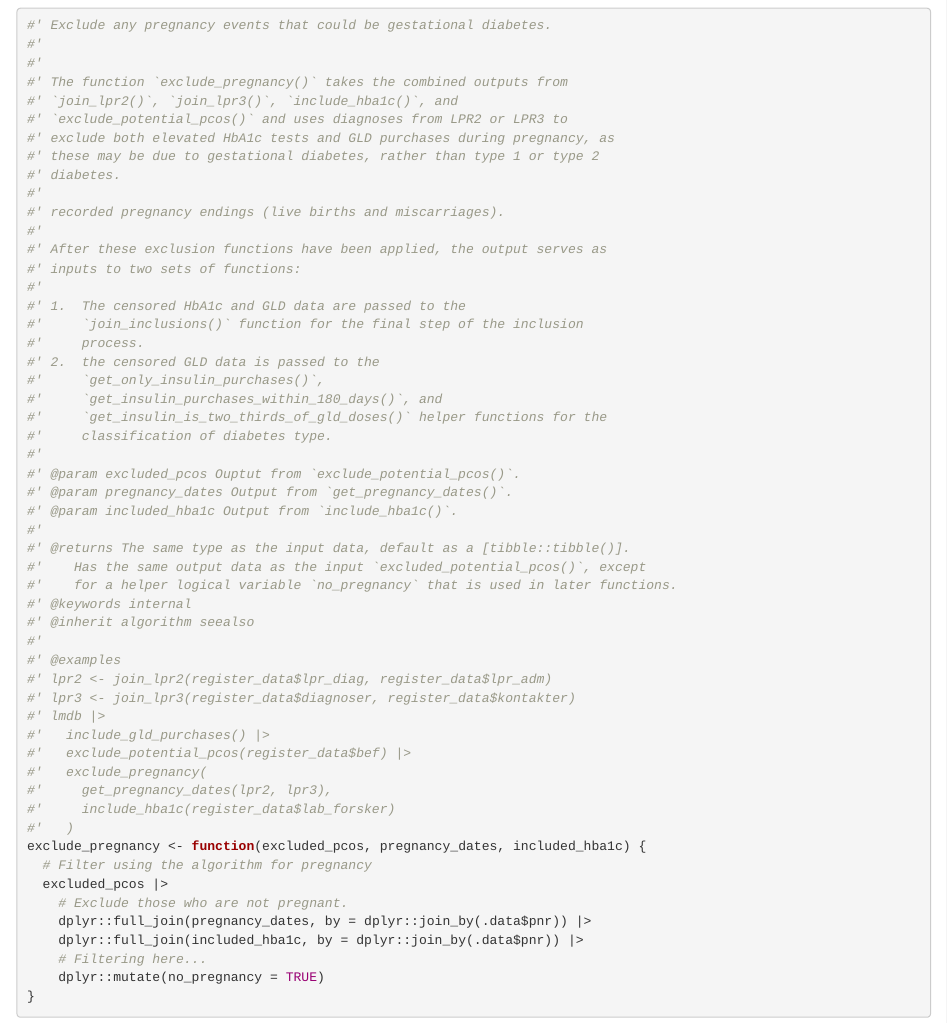
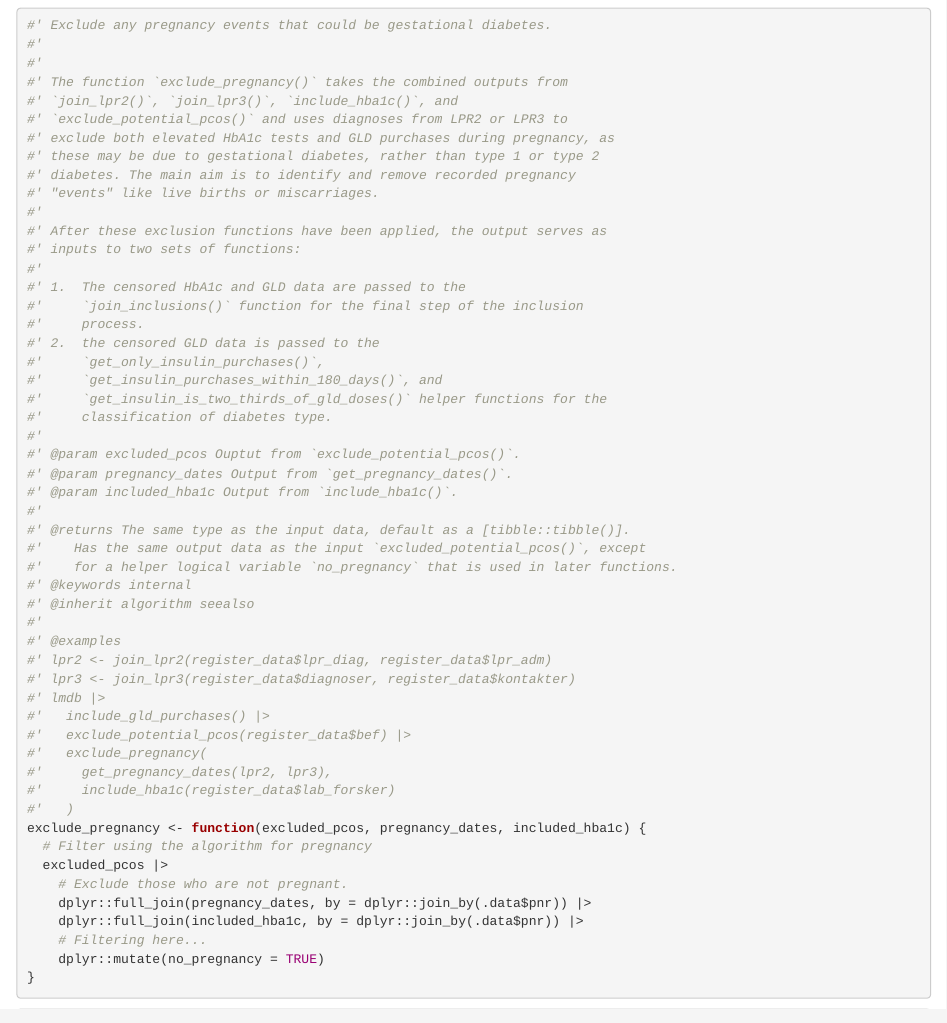
Before and after one commit to steno-aarhus/osdc, an R Markdown document (vignettes/articles/function-flow.Rmd): the page in a window 1100 px wide, from 5530 px down. Rendered offline with R 4.5, knitr and Pandoc, with nearby package versions.

Commit message:
docs: :pencil2: forgot to finish this sentence

```diff
--- a/vignettes/articles/function-flow.Rmd
+++ b/vignettes/articles/function-flow.Rmd
@@ -314,9 +314,8 @@ exclude_potential_pcos <- function(gld_purchases, bef) {
 #' `exclude_potential_pcos()` and uses diagnoses from LPR2 or LPR3 to
 #' exclude both elevated HbA1c tests and GLD purchases during pregnancy, as
 #' these may be due to gestational diabetes, rather than type 1 or type 2
-#' diabetes.
-#'
-#' recorded pregnancy endings (live births and miscarriages).
+#' diabetes. The main aim is to identify and remove recorded pregnancy
+#' "events" like live births or miscarriages.
 #'
 #' After these exclusion functions have been applied, the output serves as
 #' inputs to two sets of functions:
```
